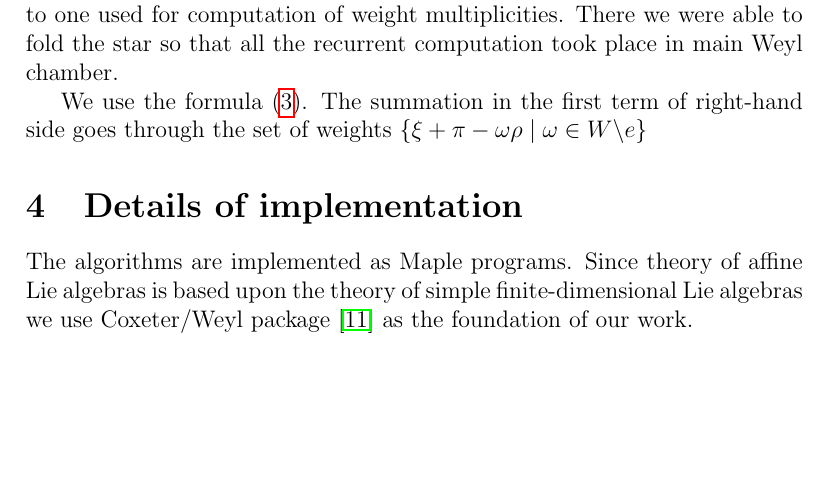
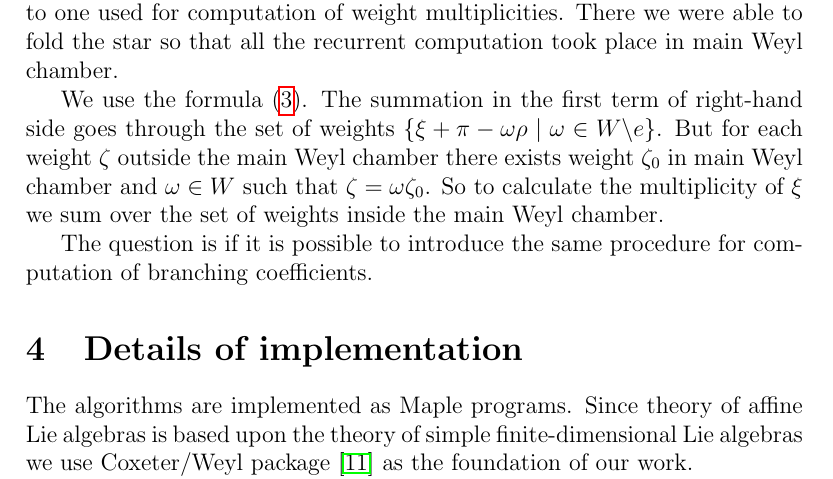
Before and after one commit to naa/Articles, a LaTeX paper (AffineLieAlgebras/ACMS2009/article.tex): part of page 5 of 9, cut so that both start at the same text, the shorter picture padded with empty space. Compiled offline with pdfLaTeX; a missing bibliography style is replaced by a similar one.

Commit message:
Some additions on folding

```diff
--- a/AffineLieAlgebras/ACMS2009/article.tex
+++ b/AffineLieAlgebras/ACMS2009/article.tex
@@ -302,7 +302,15 @@ computation took place in main Weyl chamber.
 
 We use the formula (\ref{eq:2}). The summation in the first term of
 right-hand side goes through the set of weights $\{\xi+\pi-\omega
-\rho\;|\;\omega\in W\backslash e\}$
+\rho\;|\;\omega\in W\backslash e\}$.
+But for each weight $\zeta$ outside the main Weyl chamber there exists
+weight $\zeta_0$ in main Weyl chamber and $\omega\in W$ such that
+$\zeta=\omega \zeta_0$. So to calculate the multiplicity of $\xi$ we
+sum over the set of weights inside the main Weyl chamber.
+
+The question is if it is possible to introduce the same procedure for
+computation of branching coefficients.
+
 
 \section{Details of implementation}
 \label{sec:details-implementation}
```
